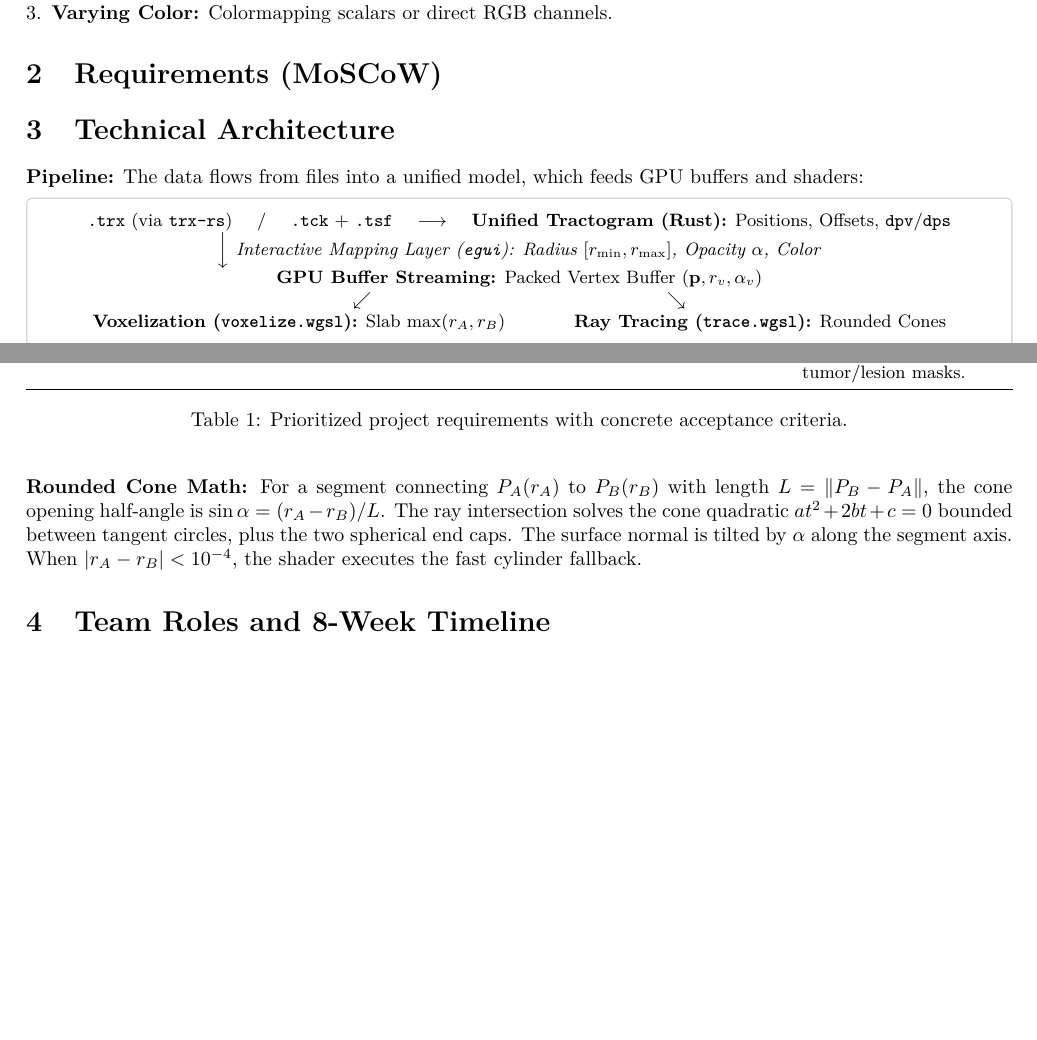
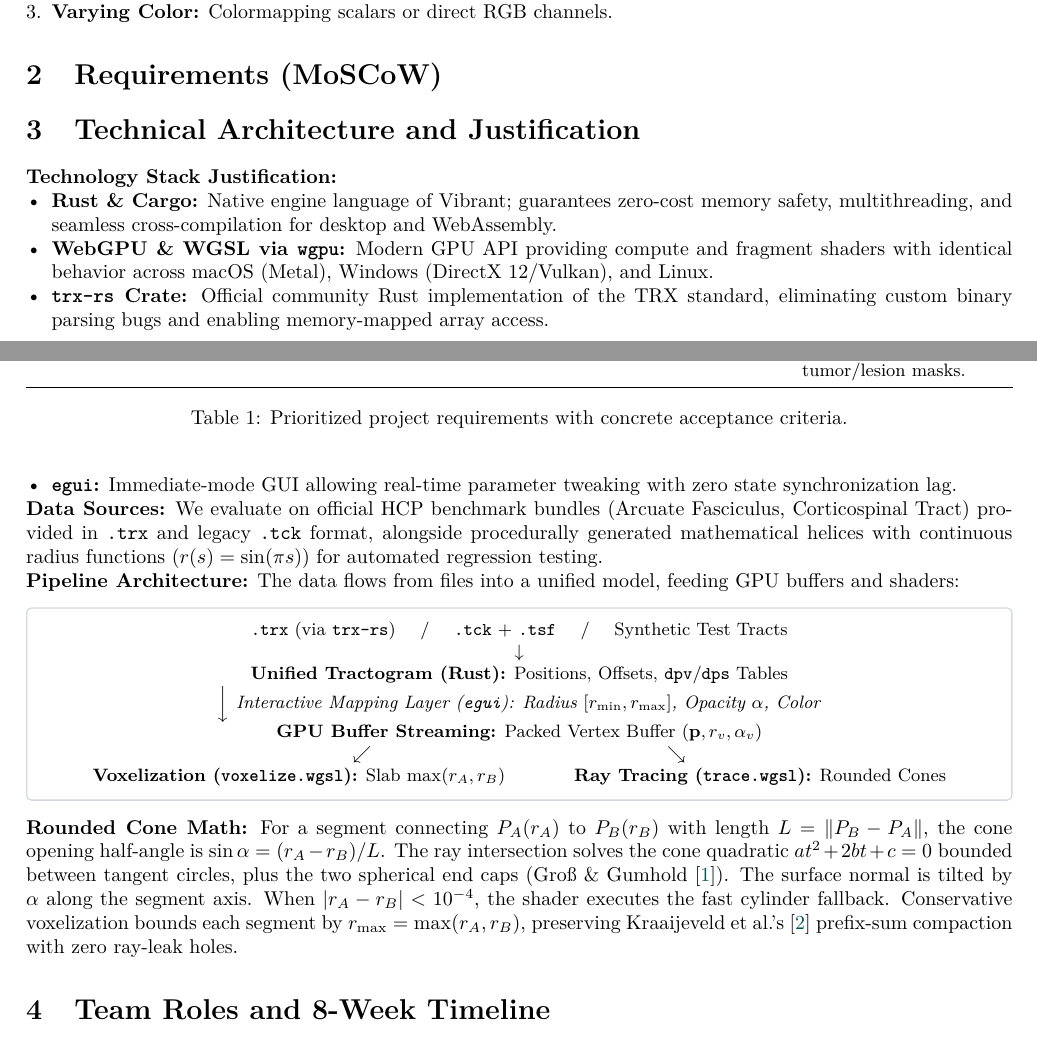
Before and after one commit to ml3m/vibrant-tractography-report, a LaTeX document (main.tex): two parts of pages 1 and 2 of 3, joined at a grey line, cut so that both start at the same text, the shorter picture padded with empty space. Compiled offline with pdfLaTeX.

Commit message:
Ensure strict alignment with Week 2 Scoping Rubric (5/5 pts across all 3 criteria in 3 pages)

```diff
--- a/main.tex
+++ b/main.tex
@@ -100,16 +100,26 @@ We adopt the \textbf{TRX format} \cite{trxformat} to load streamline geometry al
 \caption{Prioritized project requirements with concrete acceptance criteria.}
 \end{table}
 
-\section{Technical Architecture}
+\section{Technical Architecture and Justification}
 
-\noindent \textbf{Pipeline:} The data flows from files into a unified model, which feeds GPU buffers and shaders:
+\noindent \textbf{Technology Stack Justification:}
+\begin{itemize}[leftmargin=*,nosep]
+    \item \textbf{Rust \& Cargo:} Native engine language of Vibrant; guarantees zero-cost memory safety, multithreading, and seamless cross-compilation for desktop and WebAssembly.
+    \item \textbf{WebGPU \& WGSL via \texttt{wgpu}:} Modern GPU API providing compute and fragment shaders with identical behavior across macOS (Metal), Windows (DirectX 12/Vulkan), and Linux.
+    \item \textbf{\texttt{trx-rs} Crate:} Official community Rust implementation of the TRX standard, eliminating custom binary parsing bugs and enabling memory-mapped array access.
+    \item \textbf{\texttt{egui}:} Immediate-mode GUI allowing real-time parameter tweaking with zero state synchronization lag.
+\end{itemize}
+
+\noindent \textbf{Data Sources:} We evaluate on official HCP benchmark bundles (Arcuate Fasciculus, Corticospinal Tract) provided in \texttt{.trx} and legacy \texttt{.tck} format, alongside procedurally generated mathematical helices with continuous radius functions ($r(s) = \sin(\pi s)$) for automated regression testing.
+
+\noindent \textbf{Pipeline Architecture:} The data flows from files into a unified model, feeding GPU buffers and shaders:
 \begin{center}
 \small
 \begin{tcolorbox}[colback=white,colframe=bordergray]
 \centering
-\texttt{.trx} (via \texttt{trx-rs}) \quad / \quad \texttt{.tck} + \texttt{.tsf}
-$\quad\longrightarrow\quad$
-\textbf{Unified Tractogram (Rust):} Positions, Offsets, \texttt{dpv}/\texttt{dps}\\
+\texttt{.trx} (via \texttt{trx-rs}) \quad / \quad \texttt{.tck} + \texttt{.tsf} \quad / \quad Synthetic Test Tracts\\
+$\downarrow$\\
+\textbf{Unified Tractogram (Rust):} Positions, Offsets, \texttt{dpv}/\texttt{dps} Tables\\
 $\Big\downarrow$ \emph{Interactive Mapping Layer (\texttt{egui}): Radius $[r_{\min}, r_{\max}]$, Opacity $\alpha$, Color}\\
 \textbf{GPU Buffer Streaming:} Packed Vertex Buffer $(\mathbf{p}, r_v, \alpha_v)$\\
 $\swarrow$ \hspace{5cm} $\searrow$\\
@@ -117,7 +127,7 @@ $\swarrow$ \hspace{5cm} $\searrow$\\
 \end{tcolorbox}
 \end{center}
 
-\noindent \textbf{Rounded Cone Math:} For a segment connecting $P_A(r_A)$ to $P_B(r_B)$ with length $L = \|P_B - P_A\|$, the cone opening half-angle is $\sin \alpha = (r_A - r_B)/L$. The ray intersection solves the cone quadratic $at^2 + 2bt + c = 0$ bounded between tangent circles, plus the two spherical end caps. The surface normal is tilted by $\alpha$ along the segment axis. When $|r_A - r_B| < 10^{-4}$, the shader executes the fast cylinder fallback.
+\noindent \textbf{Rounded Cone Math:} For a segment connecting $P_A(r_A)$ to $P_B(r_B)$ with length $L = \|P_B - P_A\|$, the cone opening half-angle is $\sin \alpha = (r_A - r_B)/L$. The ray intersection solves the cone quadratic $at^2 + 2bt + c = 0$ bounded between tangent circles, plus the two spherical end caps (Gro\ss{} \& Gumhold \cite{gross2021advanced}). The surface normal is tilted by $\alpha$ along the segment axis. When $|r_A - r_B| < 10^{-4}$, the shader executes the fast cylinder fallback. Conservative voxelization bounds each segment by $r_{\max} = \max(r_A, r_B)$, preserving Kraaijeveld et al.'s \cite{kraaijeveld2024voxel} prefix-sum compaction with zero ray-leak holes.
 
 \section{Team Roles and 8-Week Timeline}
 The workload is split equitably ($33.3\%$ each) across three non-overlapping layers:
```
Also changed, not shown: 1 other file.
